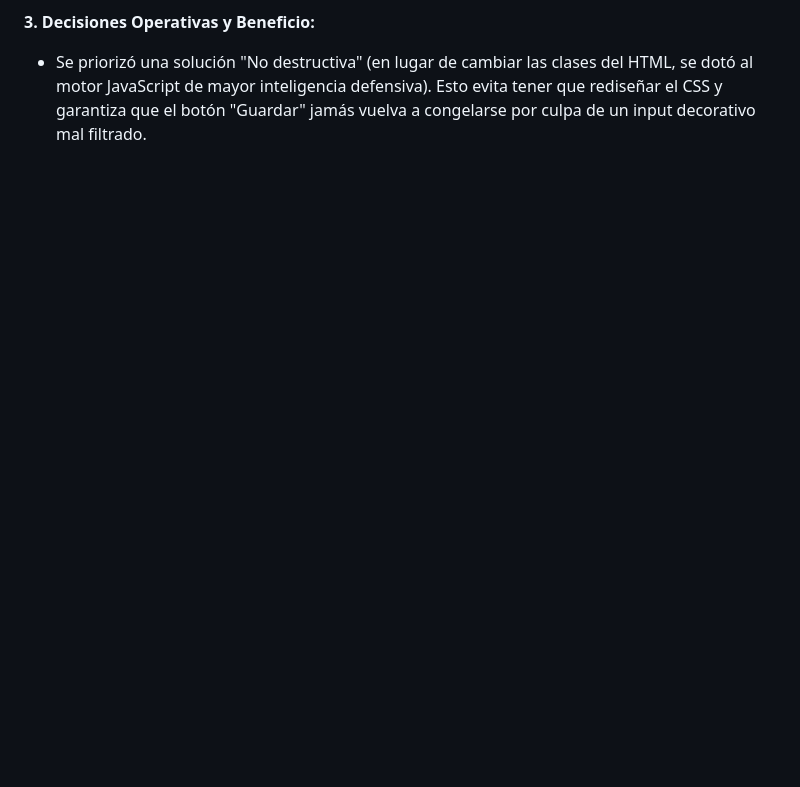
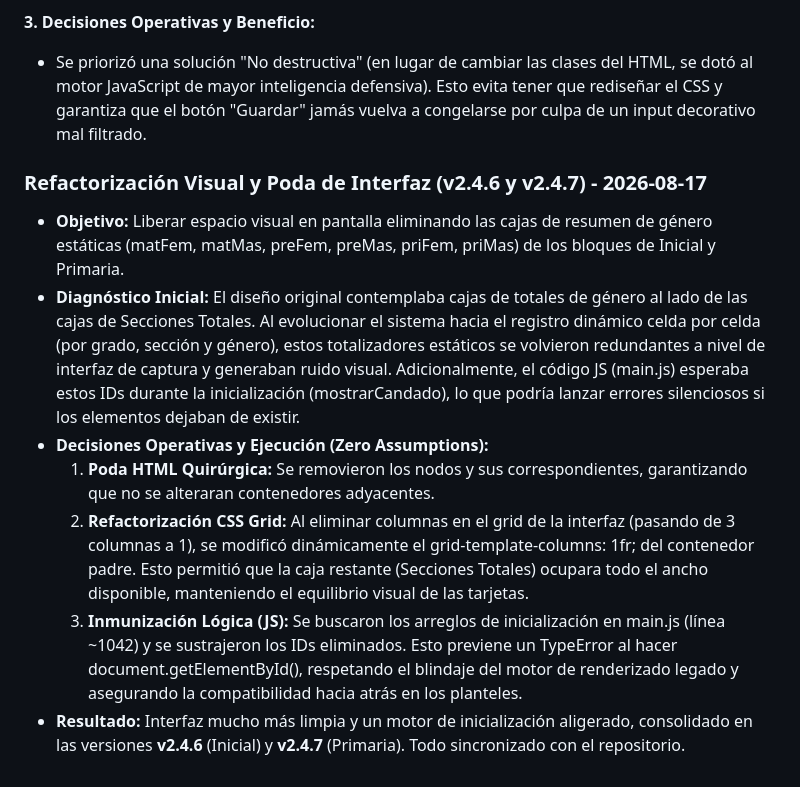
Before and after one commit to alfonsozere/sgh-merida-2.0, a Markdown page: desempeno.md, the part around the change. GitHub-like rendering; blank space fills up the shorter version.

Commit message:
docs: registro de desempeno de la poda de UI (v2.4.6, v2.4.7)

```diff
--- a/desempeno.md
+++ b/desempeno.md
@@ -151,3 +151,12 @@ eturn\ anticipado, saltándose todo el procesamiento de cajas de texto correspon
 
 **3. Decisiones Operativas y Beneficio:**
 - Se priorizó una solución "No destructiva" (en lugar de cambiar las clases del HTML, se dotó al motor JavaScript de mayor inteligencia defensiva). Esto evita tener que rediseñar el CSS y garantiza que el botón "Guardar" jamás vuelva a congelarse por culpa de un input decorativo mal filtrado.
+
+### Refactorización Visual y Poda de Interfaz (v2.4.6 y v2.4.7) - 2026-08-17
+* **Objetivo:** Liberar espacio visual en pantalla eliminando las cajas de resumen de género estáticas (matFem, matMas, preFem, preMas, priFem, priMas) de los bloques de Inicial y Primaria.
+* **Diagnóstico Inicial:** El diseño original contemplaba cajas de totales de género al lado de las cajas de Secciones Totales. Al evolucionar el sistema hacia el registro dinámico celda por celda (por grado, sección y género), estos totalizadores estáticos se volvieron redundantes a nivel de interfaz de captura y generaban ruido visual. Adicionalmente, el código JS (main.js) esperaba estos IDs durante la inicialización (mostrarCandado), lo que podría lanzar errores silenciosos si los elementos dejaban de existir.
+* **Decisiones Operativas y Ejecución (Zero Assumptions):**
+  1. **Poda HTML Quirúrgica:** Se removieron los nodos <input> y sus <label> correspondientes, garantizando que no se alteraran contenedores adyacentes.
+  2. **Refactorización CSS Grid:** Al eliminar columnas en el grid de la interfaz (pasando de 3 columnas a 1), se modificó dinámicamente el grid-template-columns: 1fr; del contenedor padre. Esto permitió que la caja restante (Secciones Totales) ocupara todo el ancho disponible, manteniendo el equilibrio visual de las tarjetas.
+  3. **Inmunización Lógica (JS):** Se buscaron los arreglos de inicialización en main.js (línea ~1042) y se sustrajeron los IDs eliminados. Esto previene un TypeError al hacer document.getElementById(), respetando el blindaje del motor de renderizado legado y asegurando la compatibilidad hacia atrás en los planteles.
+* **Resultado:** Interfaz mucho más limpia y un motor de inicialización aligerado, consolidado en las versiones **v2.4.6** (Inicial) y **v2.4.7** (Primaria). Todo sincronizado con el repositorio.
```
